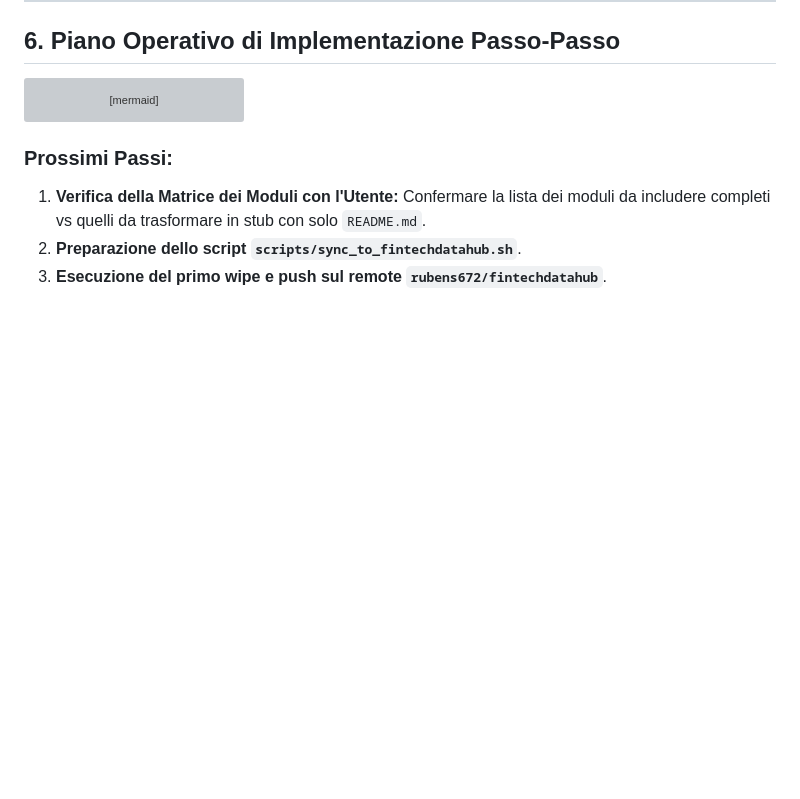
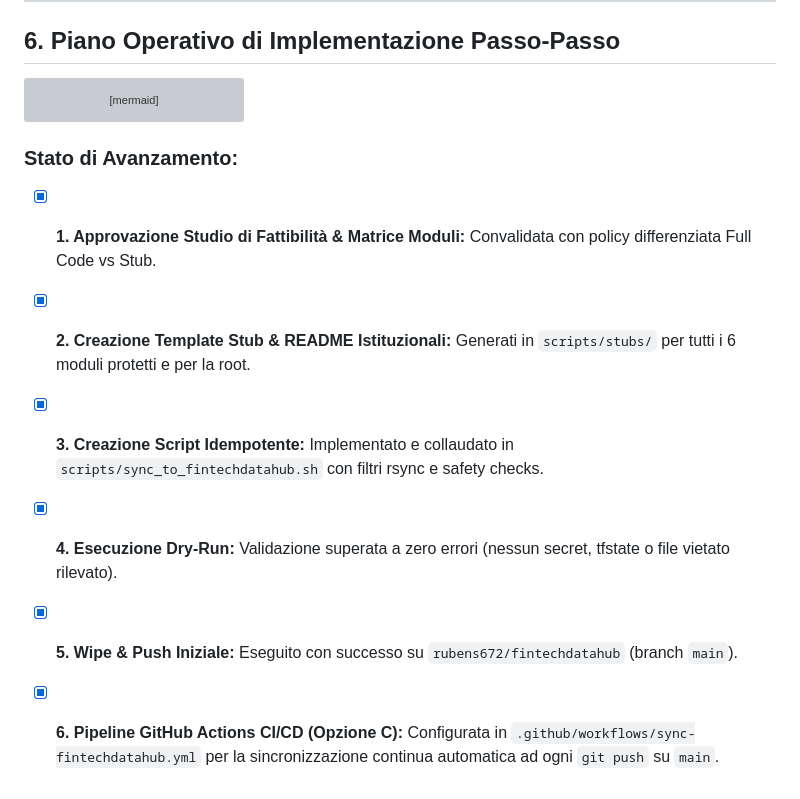
Before and after one commit to rubens672/fintechdatahub, a Markdown page: STUDIO_FATTIBILITA_SYNC_FINTECHDATAHUB.md, the part around the change. GitHub-like rendering; blank space fills up the shorter version; grey boxes are pictures that could not be loaded.

Commit message:
feat(mirror): sync fintechdatahub platform architecture and modules [skip ci] (2026-10-08 19:37:01Z)

````diff
--- a/STUDIO_FATTIBILITA_SYNC_FINTECHDATAHUB.md
+++ b/STUDIO_FATTIBILITA_SYNC_FINTECHDATAHUB.md
@@ -164,7 +164,10 @@ flowchart TD
     E --> F["6. (Opzionale) Configurazione GitHub Actions per Auto-Sync"]
 ```
 
-### Prossimi Passi:
-1. **Verifica della Matrice dei Moduli con l'Utente:** Confermare la lista dei moduli da includere completi vs quelli da trasformare in stub con solo `README.md`.
-2. **Preparazione dello script `scripts/sync_to_fintechdatahub.sh`**.
-3. **Esecuzione del primo wipe e push sul remote `rubens672/fintechdatahub`**.
+### Stato di Avanzamento:
+- [x] **1. Approvazione Studio di Fattibilità & Matrice Moduli:** Convalidata con policy differenziata Full Code vs Stub.
+- [x] **2. Creazione Template Stub & README Istituzionali:** Generati in `scripts/stubs/` per tutti i 6 moduli protetti e per la root.
+- [x] **3. Creazione Script Idempotente:** Implementato e collaudato in `scripts/sync_to_fintechdatahub.sh` con filtri rsync e safety checks.
+- [x] **4. Esecuzione Dry-Run:** Validazione superata a zero errori (nessun secret, tfstate o file vietato rilevato).
+- [x] **5. Wipe & Push Iniziale:** Eseguito con successo su `rubens672/fintechdatahub` (branch `main`).
+- [x] **6. Pipeline GitHub Actions CI/CD (Opzione C):** Configurata in `.github/workflows/sync-fintechdatahub.yml` per la sincronizzazione continua automatica ad ogni `git push` su `main`.
````
Also changed, not shown: eodhd-agent/README.md (line endings or trailing spaces).
